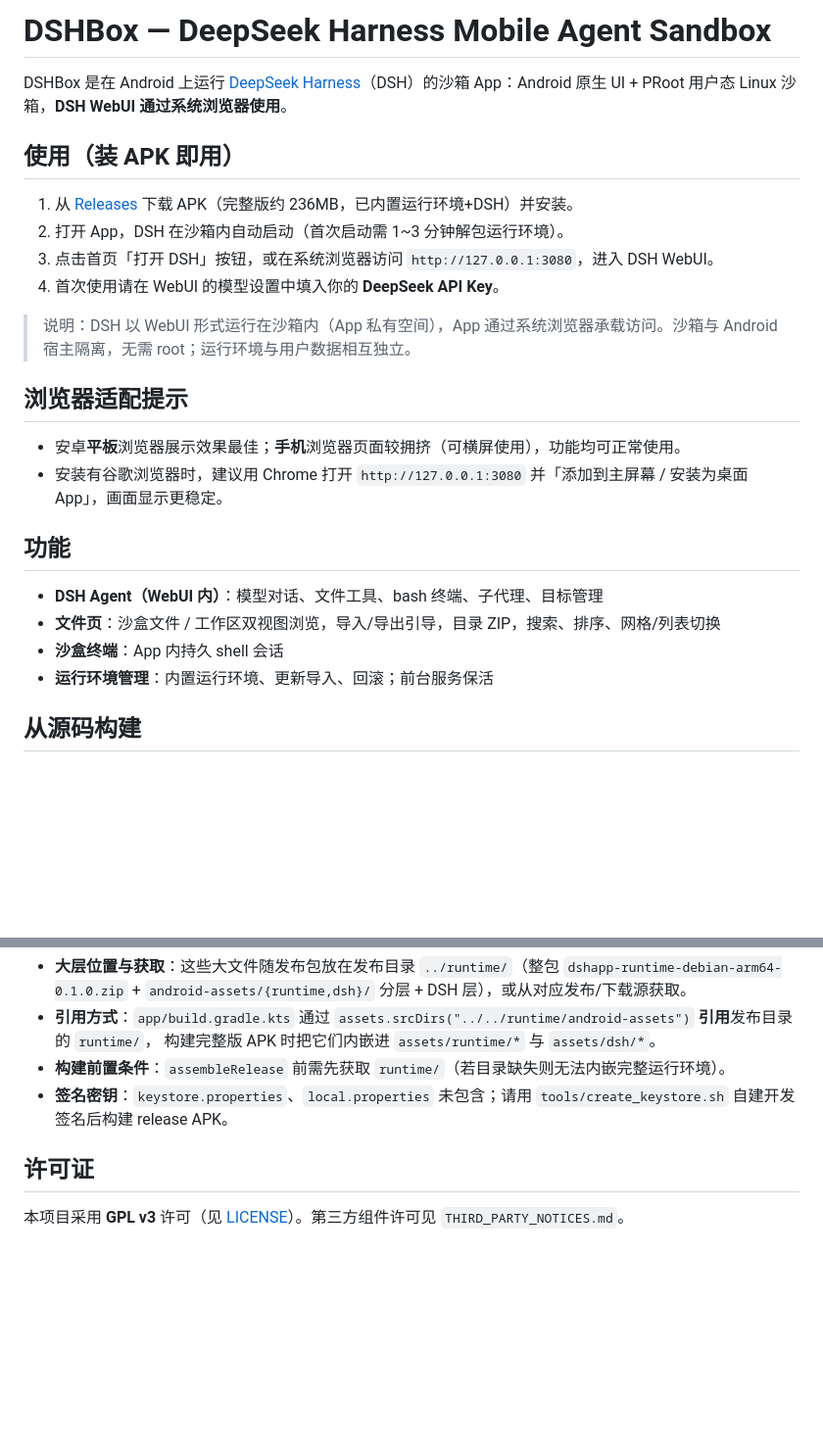
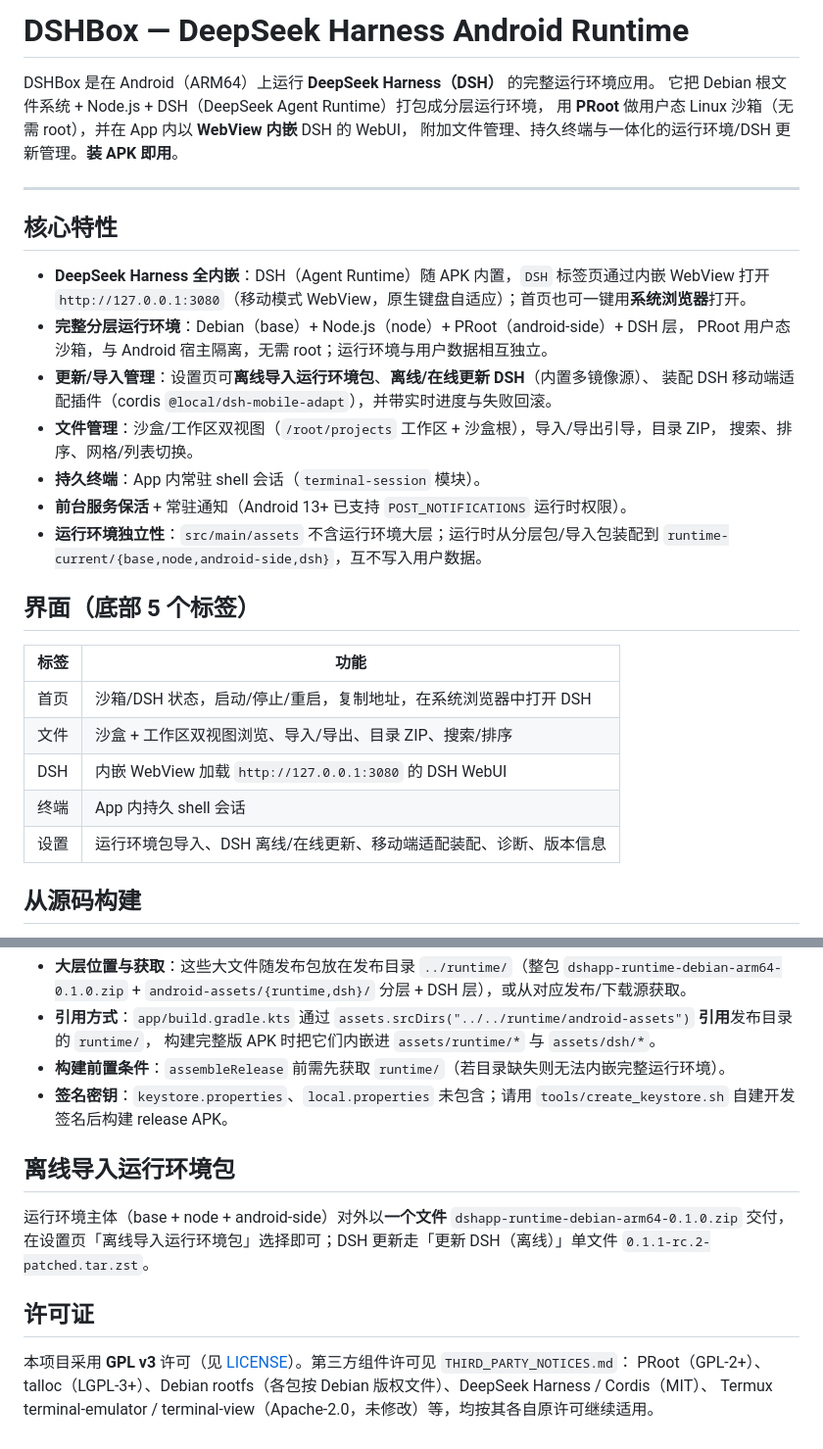
Before and after one commit to WSK-build/DSHBox, a Markdown page: README.md, 2 parts joined by grey strips. Shown at 98% size. GitHub-like rendering; blank space fills up the shorter version.

Commit message:
docs: rewrite README to match current DSHBox 1.0.0 features (#3)

```diff
--- a/README.md
+++ b/README.md
@@ -1,27 +1,36 @@
-# DSHBox — DeepSeek Harness Mobile Agent Sandbox
+# DSHBox — DeepSeek Harness Android Runtime
 
-DSHBox 是在 Android 上运行 [DeepSeek Harness](https://github.com/deepseek-ai/deepseek-harness)（DSH）的沙箱 App：Android 原生 UI + PRoot 用户态 Linux 沙箱，**DSH WebUI 通过系统浏览器使用**。
+DSHBox 是在 Android（ARM64）上运行 **DeepSeek Harness（DSH）** 的完整运行环境应用。
+它把 Debian 根文件系统 + Node.js + DSH（DeepSeek Agent Runtime）打包成分层运行环境，
+用 **PRoot** 做用户态 Linux 沙箱（无需 root），并在 App 内以 **WebView 内嵌** DSH 的 WebUI，
+附加文件管理、持久终端与一体化的运行环境/DSH 更新管理。**装 APK 即用**。
 
-## 使用（装 APK 即用）
+---
 
-1. 从 [Releases](https://github.com/your-name/DSHBox/releases) 下载 APK（完整版约 236MB，已内置运行环境+DSH）并安装。
-2. 打开 App，DSH 在沙箱内自动启动（首次启动需 1~3 分钟解包运行环境）。
-3. 点击首页「打开 DSH」按钮，或在系统浏览器访问 `http://127.0.0.1:3080`，进入 DSH WebUI。
-4. 首次使用请在 WebUI 的模型设置中填入你的 **DeepSeek API Key**。
+## 核心特性
 
-> 说明：DSH 以 WebUI 形式运行在沙箱内（App 私有空间），App 通过系统浏览器承载访问。沙箱与 Android 宿主隔离，无需 root；运行环境与用户数据相互独立。
+- **DeepSeek Harness 全内嵌**：DSH（Agent Runtime）随 APK 内置，`DSH` 标签页通过内嵌 WebView
+  打开 `http://127.0.0.1:3080`（移动模式 WebView，原生键盘自适应）；首页也可一键用**系统浏览器**打开。
+- **完整分层运行环境**：Debian（base）+ Node.js（node）+ PRoot（android-side）+ DSH 层，
+  PRoot 用户态沙箱，与 Android 宿主隔离，无需 root；运行环境与用户数据相互独立。
+- **更新/导入管理**：设置页可**离线导入运行环境包**、**离线/在线更新 DSH**（内置多镜像源）、
+  装配 DSH 移动端适配插件（cordis `@local/dsh-mobile-adapt`），并带实时进度与失败回滚。
+- **文件管理**：沙盒/工作区双视图（`/root/projects` 工作区 + 沙盒根），导入/导出引导，目录 ZIP，
+  搜索、排序、网格/列表切换。
+- **持久终端**：App 内常驻 shell 会话（`terminal-session` 模块）。
+- **前台服务保活** + 常驻通知（Android 13+ 已支持 `POST_NOTIFICATIONS` 运行时权限）。
+- **运行环境独立性**：`src/main/assets` 不含运行环境大层；运行时从分层包/导入包装配到
+  `runtime-current/{base,node,android-side,dsh}`，互不写入用户数据。
 
-## 浏览器适配提示
+## 界面（底部 5 个标签）
 
-- 安卓**平板**浏览器展示效果最佳；**手机**浏览器页面较拥挤（可横屏使用），功能均可正常使用。
-- 安装有谷歌浏览器时，建议用 Chrome 打开 `http://127.0.0.1:3080` 并「添加到主屏幕 / 安装为桌面 App」，画面显示更稳定。
-
-## 功能
-
-- **DSH Agent（WebUI 内）**：模型对话、文件工具、bash 终端、子代理、目标管理
-- **文件页**：沙盒文件 / 工作区双视图浏览，导入/导出引导，目录 ZIP，搜索、排序、网格/列表切换
-- **沙盒终端**：App 内持久 shell 会话
-- **运行环境管理**：内置运行环境、更新导入、回滚；前台服务保活
+| 标签 | 功能 |
+|---|---|
+| 首页 | 沙箱/DSH 状态，启动/停止/重启，复制地址，在系统浏览器中打开 DSH |
+| 文件 | 沙盒 + 工作区双视图浏览、导入/导出、目录 ZIP、搜索/排序 |
+| DSH | 内嵌 WebView 加载 `http://127.0.0.1:3080` 的 DSH WebUI |
+| 终端 | App 内持久 shell 会话 |
+| 设置 | 运行环境包导入、DSH 离线/在线更新、移动端适配装配、诊断、版本信息 |
 
 ## 从源码构建
 
@@ -48,6 +57,13 @@ DSHBox 是在 Android 上运行 [DeepSeek Harness](https://github.com/deepseek-a
 - **构建前置条件**：`assembleRelease` 前需先获取 `runtime/`（若目录缺失则无法内嵌完整运行环境）。
 - **签名密钥**：`keystore.properties`、`local.properties` 未包含；请用 `tools/create_keystore.sh` 自建开发签名后构建 release APK。
 
+## 离线导入运行环境包
+
+运行环境主体（base + node + android-side）对外以**一个文件** `dshapp-runtime-debian-arm64-0.1.0.zip`
+交付，在设置页「离线导入运行环境包」选择即可；DSH 更新走「更新 DSH（离线）」单文件 `0.1.1-rc.2-patched.tar.zst`。
+
 ## 许可证
 
-本项目采用 **GPL v3** 许可（见 [LICENSE](LICENSE)）。第三方组件许可见 `THIRD_PARTY_NOTICES.md`。
+本项目采用 **GPL v3** 许可（见 [LICENSE](LICENSE)）。第三方组件许可见 `THIRD_PARTY_NOTICES.md`：
+PRoot（GPL-2+）、talloc（LGPL-3+）、Debian rootfs（各包按 Debian 版权文件）、DeepSeek Harness / Cordis（MIT）、
+Termux terminal-emulator / terminal-view（Apache-2.0，未修改）等，均按其各自原许可继续适用。
```
